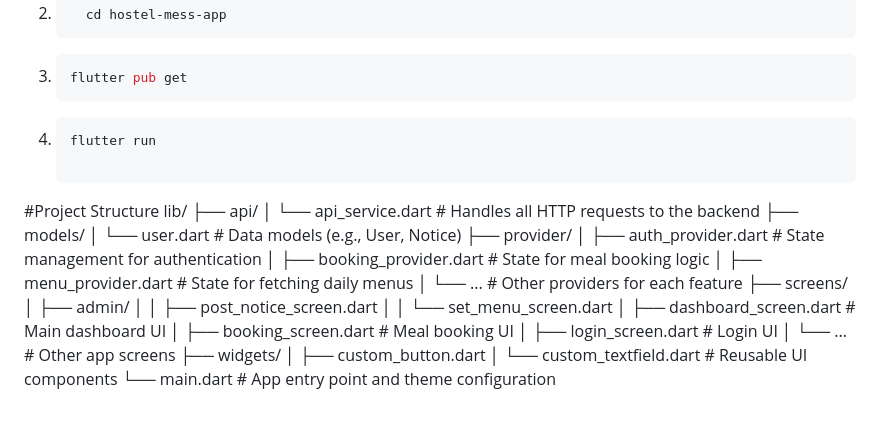
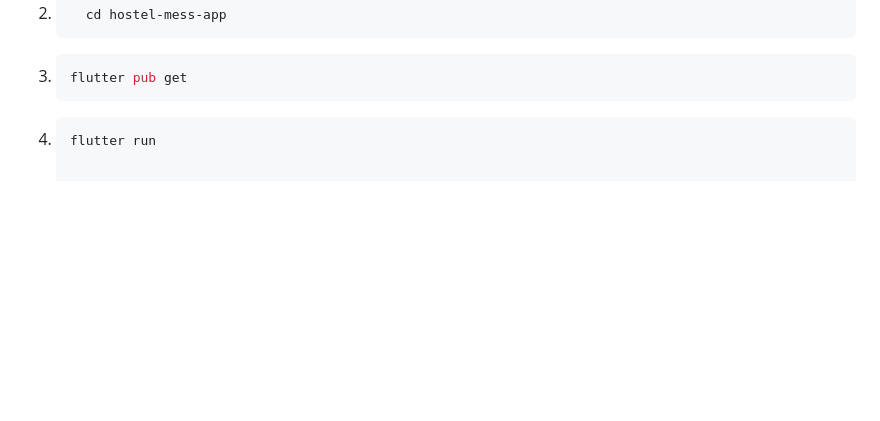
Before and after one commit to OMAR-0184/hostel-mess-frontend, a Markdown page: README.md, the part around the change. GitHub-like rendering; blank space fills up the shorter version.

````diff
--- a/README.md
+++ b/README.md
@@ -79,27 +79,3 @@ To get a local copy up and running, follow these simple steps.
    flutter pub get
 4. ```bash
    flutter run
-
-#Project Structure
-lib/
-├── api/
-│   └── api_service.dart           # Handles all HTTP requests to the backend
-├── models/
-│   └── user.dart                  # Data models (e.g., User, Notice)
-├── provider/
-│   ├── auth_provider.dart         # State management for authentication
-│   ├── booking_provider.dart      # State for meal booking logic
-│   ├── menu_provider.dart         # State for fetching daily menus
-│   └── ...                        # Other providers for each feature
-├── screens/
-│   ├── admin/
-│   │   ├── post_notice_screen.dart
-│   │   └── set_menu_screen.dart
-│   ├── dashboard_screen.dart      # Main dashboard UI
-│   ├── booking_screen.dart        # Meal booking UI
-│   ├── login_screen.dart          # Login UI
-│   └── ...                        # Other app screens
-├── widgets/
-│   ├── custom_button.dart
-│   └── custom_textfield.dart      # Reusable UI components
-└── main.dart                      # App entry point and theme configuration
````
